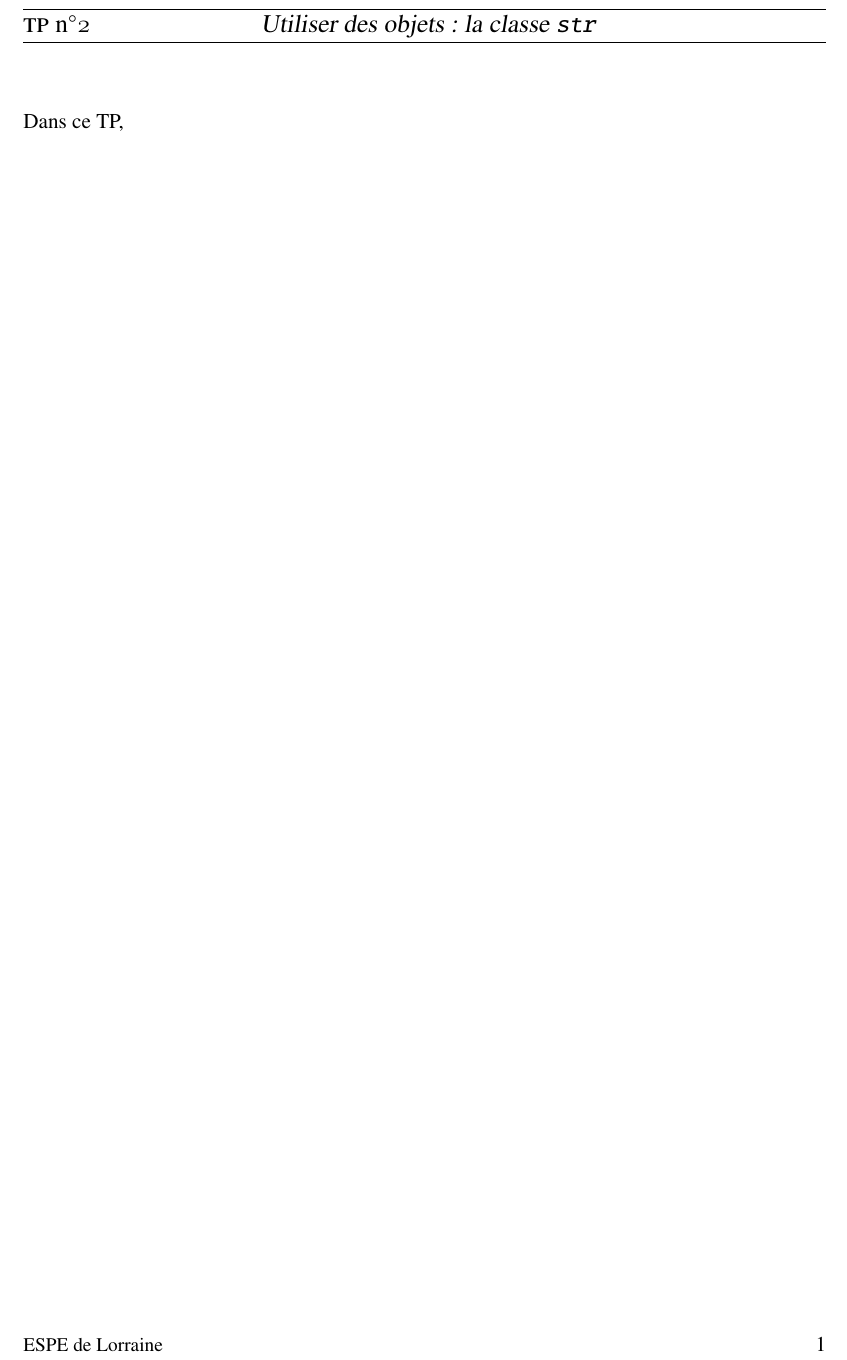
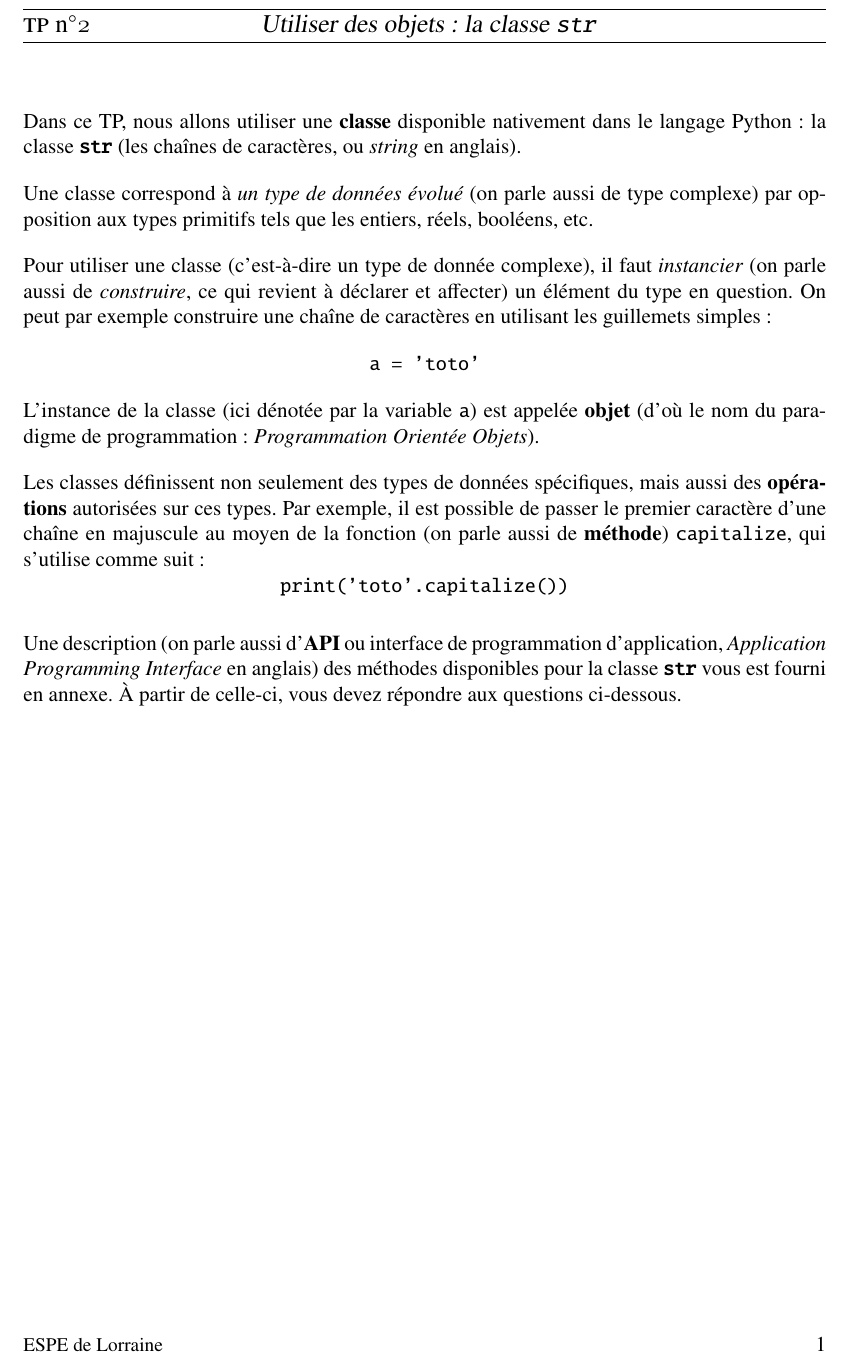
Before and after one commit to langlois5454/ISN, a LaTeX document (POO/TP_str/EnonceTeX/consignes_str.tex): part of the page, cut so that both start at the same text. Compiled offline with pdfLaTeX.

Commit message:
suite TP str (en cours)

```diff
--- a/POO/TP_str/EnonceTeX/consignes_str.tex
+++ b/POO/TP_str/EnonceTeX/consignes_str.tex
@@ -17,6 +17,18 @@
 
 \begin{document}
 
-Dans ce TP,
+Dans ce TP, nous allons utiliser une \textbf{classe} disponible nativement dans le langage Python : la classe  \texttt{\textbf{str}} (les chaînes de caractères, ou \emph{string} en anglais).
+
+Une classe correspond à \emph{un type de données évolué} (on parle aussi de type complexe) par opposition aux types primitifs tels que les entiers, réels, booléens, etc.
+
+Pour utiliser une classe (c'est-à-dire un type de donnée complexe), il faut \emph{instancier} (on parle aussi de \emph{construire}, ce qui revient à déclarer et affecter) un élément du type en question. On peut par exemple construire une chaîne de caractères en utilisant les guillemets simples : $$\mbox{\verb!a = 'toto'!}$$
+L'instance de la classe (ici dénotée par la variable \verb!a!) est appelée \textbf{objet} (d'où le nom du paradigme de programmation : \emph{Programmation Orientée Objets}).
+
+Les classes définissent non seulement des types de données spécifiques, mais aussi des \textbf{opérations} autorisées sur ces types. Par exemple, il est possible de passer le premier caractère d'une chaîne en majuscule au moyen de la fonction (on parle aussi de \textbf{méthode}) \verb!capitalize!, qui s'utilise comme suit :
+$$\mbox{\verb!print('toto'.capitalize())!}$$
+
+Une description (on parle aussi d'\textbf{API} ou interface de programmation d'application, \emph{Application Programming Interface} en anglais) des méthodes disponibles pour la classe \texttt{\textbf{str}} vous est fourni en annexe.
+À partir de celle-ci, vous devez répondre aux questions ci-dessous.
+
 
 \end{document}
```
Also changed, not shown: POO/TP_str/EnonceTeX/consignes_str.pdf.
